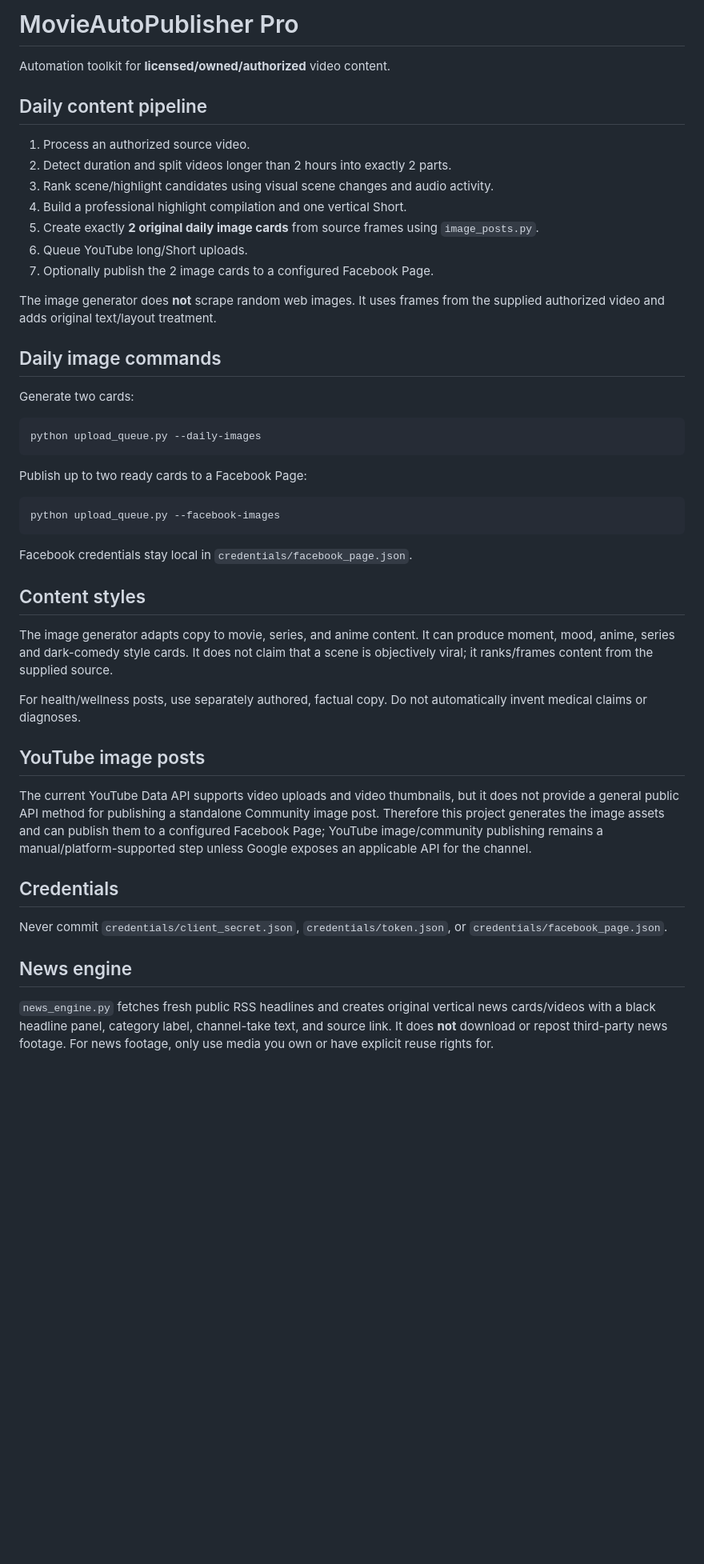
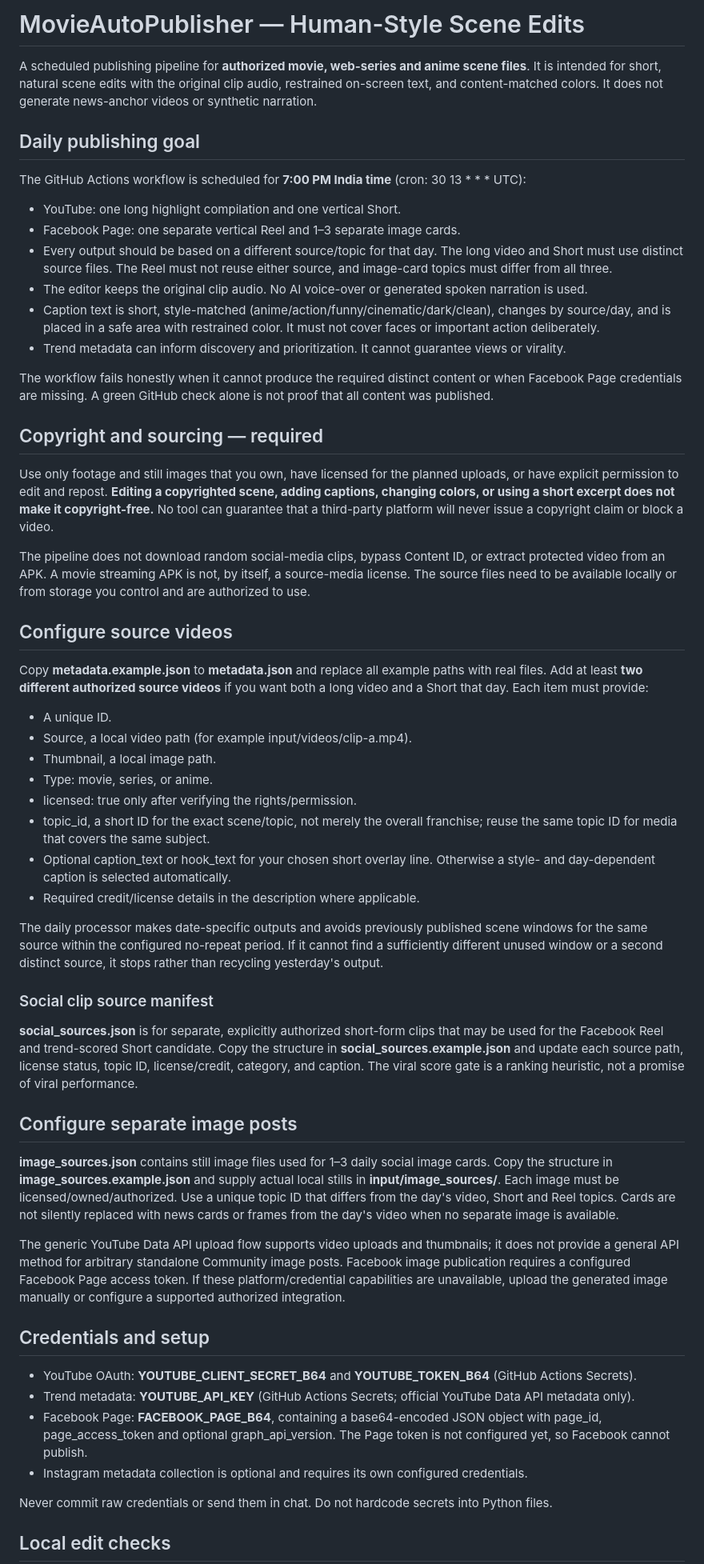
Before and after one commit to kishorhiremath111-blip/MovieAutoPublisher, a Markdown page: README.md, the part around one of its changes. Shown at 80% size. Rendered like a GitHub page; blank space fills up the shorter version.

Commit message:
Rewrite project docs for authorized human-style movie/anime scene publishing

````diff
--- a/README.md
+++ b/README.md
@@ -1,50 +1,57 @@
-# MovieAutoPublisher Pro
+# MovieAutoPublisher — Human-Style Scene Edits
 
-Automation toolkit for **licensed/owned/authorized** video content.
+A scheduled publishing pipeline for **authorized movie, web-series and anime scene files**. It is intended for short, natural scene edits with the original clip audio, restrained on-screen text, and content-matched colors. It does not generate news-anchor videos or synthetic narration.
 
-## Daily content pipeline
+## Daily publishing goal
 
-1. Process an authorized source video.
-2. Detect duration and split videos longer than 2 hours into exactly 2 parts.
-3. Rank scene/highlight candidates using visual scene changes and audio activity.
-4. Build a professional highlight compilation and one vertical Short.
-5. Create exactly **2 original daily image cards** from source frames using `image_posts.py`.
-6. Queue YouTube long/Short uploads.
-7. Optionally publish the 2 image cards to a configured Facebook Page.
+The GitHub Actions workflow is scheduled for **7:00 PM India time** (cron: 30 13 * * * UTC):
+- YouTube: one long highlight compilation and one vertical Short.
+- Facebook Page: one separate vertical Reel and 1–3 separate image cards.
+- Every output should be based on a different source/topic for that day. The long video and Short must use distinct source files. The Reel must not reuse either source, and image-card topics must differ from all three.
+- The editor keeps the original clip audio. No AI voice-over or generated spoken narration is used.
+- Caption text is short, style-matched (anime/action/funny/cinematic/dark/clean), changes by source/day, and is placed in a safe area with restrained color. It must not cover faces or important action deliberately.
+- Trend metadata can inform discovery and prioritization. It cannot guarantee views or virality.
 
-The image generator does **not** scrape random web images. It uses frames from the supplied authorized video and adds original text/layout treatment.
+The workflow fails honestly when it cannot produce the required distinct content or when Facebook Page credentials are missing. A green GitHub check alone is not proof that all content was published.
 
-## Daily image commands
+## Copyright and sourcing — required
 
-Generate two cards:
+Use only footage and still images that you own, have licensed for the planned uploads, or have explicit permission to edit and repost. **Editing a copyrighted scene, adding captions, changing colors, or using a short excerpt does not make it copyright-free.** No tool can guarantee that a third-party platform will never issue a copyright claim or block a video.
 
-```bash
-python upload_queue.py --daily-images
-```
+The pipeline does not download random social-media clips, bypass Content ID, or extract protected video from an APK. A movie streaming APK is not, by itself, a source-media license. The source files need to be available locally or from storage you control and are authorized to use.
 
-Publish up to two ready cards to a Facebook Page:
+## Configure source videos
 
-```bash
-python upload_queue.py --facebook-images
-```
+Copy **metadata.example.json** to **metadata.json** and replace all example paths with real files. Add at least **two different authorized source videos** if you want both a long video and a Short that day. Each item must provide:
+- A unique ID.
+- Source, a local video path (for example input/videos/clip-a.mp4).
+- Thumbnail, a local image path.
+- Type: movie, series, or anime.
+- licensed: true only after verifying the rights/permission.
+- topic_id, a short ID for the exact scene/topic, not merely the overall franchise; reuse the same topic ID for media that covers the same subject.
+- Optional caption_text or hook_text for your chosen short overlay line. Otherwise a style- and day-dependent caption is selected automatically.
+- Required credit/license details in the description where applicable.
 
-Facebook credentials stay local in `credentials/facebook_page.json`.
+The daily processor makes date-specific outputs and avoids previously published scene windows for the same source within the configured no-repeat period. If it cannot find a sufficiently different unused window or a second distinct source, it stops rather than recycling yesterday's output.
 
-## Content styles
+### Social clip source manifest
 
-The image generator adapts copy to movie, series, and anime content. It can produce moment, mood, anime, series and dark-comedy style cards. It does not claim that a scene is objectively viral; it ranks/frames content from the supplied source.
+**social_sources.json** is for separate, explicitly authorized short-form clips that may be used for the Facebook Reel and trend-scored Short candidate. Copy the structure in **social_sources.example.json** and update each source path, license status, topic ID, license/credit, category, and caption. The viral score gate is a ranking heuristic, not a promise of viral performance.
 
-For health/wellness posts, use separately authored, factual copy. Do not automatically invent medical claims or diagnoses.
+## Configure separate image posts
 
-## YouTube image posts
+**image_sources.json** contains still image files used for 1–3 daily social image cards. Copy the structure in **image_sources.example.json** and supply actual local stills in **input/image_sources/**. Each image must be licensed/owned/authorized. Use a unique topic ID that differs from the day's video, Short and Reel topics. Cards are not silently replaced with news cards or frames from the day's video when no separate image is available.
 
-The current YouTube Data API supports video uploads and video thumbnails, but it does not provide a general public API method for publishing a standalone Community image post. Therefore this project generates the image assets and can publish them to a configured Facebook Page; YouTube image/community publishing remains a manual/platform-supported step unless Google exposes an applicable API for the channel.
+The generic YouTube Data API upload flow supports video uploads and thumbnails; it does not provide a general API method for arbitrary standalone Community image posts. Facebook image publication requires a configured Facebook Page access token. If these platform/credential capabilities are unavailable, upload the generated image manually or configure a supported authorized integration.
 
-## Credentials
+## Credentials and setup
 
-Never commit `credentials/client_secret.json`, `credentials/token.json`, or `credentials/facebook_page.json`.
+- YouTube OAuth: **YOUTUBE_CLIENT_SECRET_B64** and **YOUTUBE_TOKEN_B64** (GitHub Actions Secrets).
+- Trend metadata: **YOUTUBE_API_KEY** (GitHub Actions Secrets; official YouTube Data API metadata only).
+- Facebook Page: **FACEBOOK_PAGE_B64**, containing a base64-encoded JSON object with page_id, page_access_token and optional graph_api_version. The Page token is not configured yet, so Facebook cannot publish.
+- Instagram metadata collection is optional and requires its own configured credentials.
 
-## News engine
+Never commit raw credentials or send them in chat. Do not hardcode secrets into Python files.
 
-`news_engine.py` fetches fresh public RSS headlines and creates original vertical news cards/videos with a black headline panel, category label, channel-take text, and source link. It does **not** download or repost third-party news footage. For news footage, only use media you own or have explicit reuse rights for.
+## Local edit checks
 
````
Also changed, not shown: other parts of README.md (+7 -29 lines).
